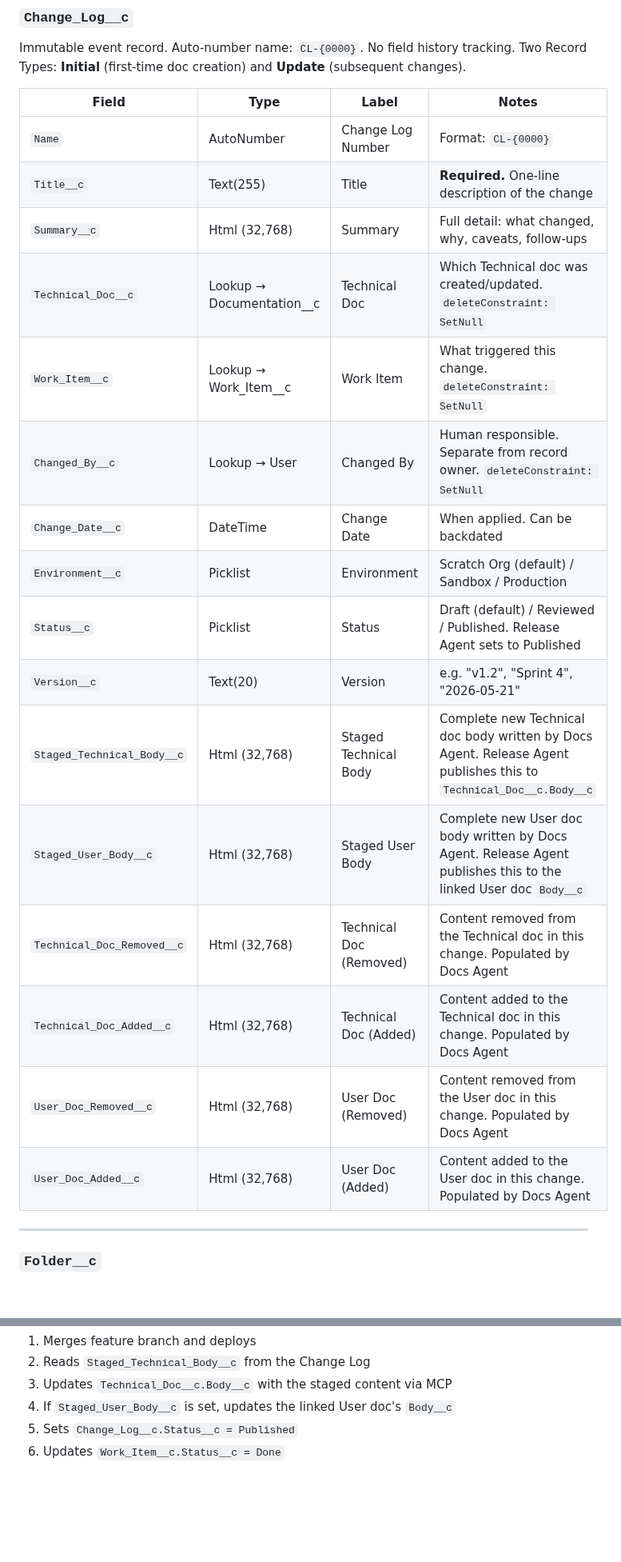
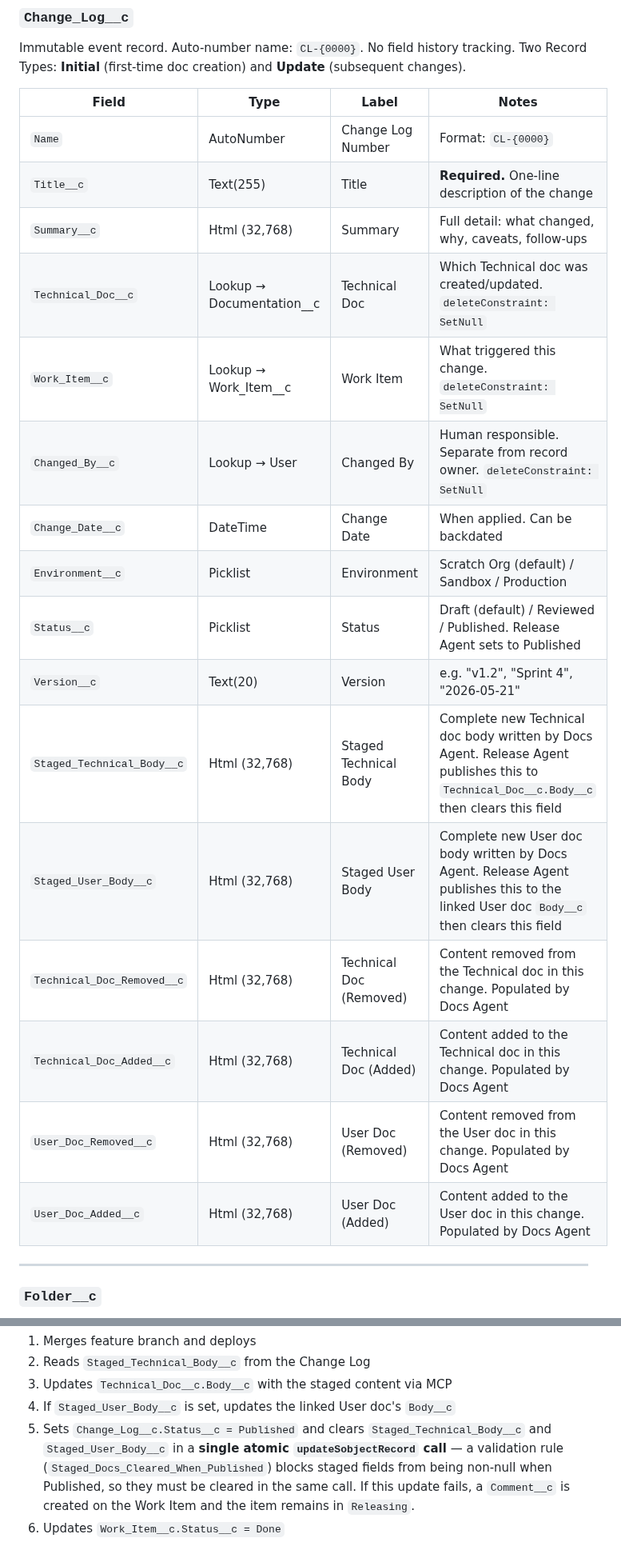
Before and after one commit to ramsayp/consultant_project, a Markdown page: docs/technical/documentation-guide.md, 2 parts joined by grey strips. Shown at 80% size. GitHub-like rendering; blank space fills up the shorter version.

```diff
--- a/docs/technical/documentation-guide.md
+++ b/docs/technical/documentation-guide.md
@@ -30,24 +30,24 @@ Tracked fields (field history): Folder, Body, Title (Name), Owner.
 Immutable event record. Auto-number name: `CL-{0000}`. No field history tracking.
 Two Record Types: **Initial** (first-time doc creation) and **Update** (subsequent changes).
 
-| Field                      | Type                        | Label                   | Notes                                                                                                             |
-| -------------------------- | --------------------------- | ----------------------- | ----------------------------------------------------------------------------------------------------------------- |
-| `Name`                     | AutoNumber                  | Change Log Number       | Format: `CL-{0000}`                                                                                               |
-| `Title__c`                 | Text(255)                   | Title                   | **Required.** One-line description of the change                                                                  |
-| `Summary__c`               | Html (32,768)               | Summary                 | Full detail: what changed, why, caveats, follow-ups                                                               |
-| `Technical_Doc__c`         | Lookup → Documentation\_\_c | Technical Doc           | Which Technical doc was created/updated. `deleteConstraint: SetNull`                                              |
-| `Work_Item__c`             | Lookup → Work_Item\_\_c     | Work Item               | What triggered this change. `deleteConstraint: SetNull`                                                           |
-| `Changed_By__c`            | Lookup → User               | Changed By              | Human responsible. Separate from record owner. `deleteConstraint: SetNull`                                        |
-| `Change_Date__c`           | DateTime                    | Change Date             | When applied. Can be backdated                                                                                    |
-| `Environment__c`           | Picklist                    | Environment             | Scratch Org (default) / Sandbox / Production                                                                      |
-| `Status__c`                | Picklist                    | Status                  | Draft (default) / Reviewed / Published. Release Agent sets to Published                                           |
-| `Version__c`               | Text(20)                    | Version                 | e.g. "v1.2", "Sprint 4", "2026-05-21"                                                                             |
-| `Staged_Technical_Body__c` | Html (32,768)               | Staged Technical Body   | Complete new Technical doc body written by Docs Agent. Release Agent publishes this to `Technical_Doc__c.Body__c` |
-| `Staged_User_Body__c`      | Html (32,768)               | Staged User Body        | Complete new User doc body written by Docs Agent. Release Agent publishes this to the linked User doc `Body__c`   |
-| `Technical_Doc_Removed__c` | Html (32,768)               | Technical Doc (Removed) | Content removed from the Technical doc in this change. Populated by Docs Agent                                    |
-| `Technical_Doc_Added__c`   | Html (32,768)               | Technical Doc (Added)   | Content added to the Technical doc in this change. Populated by Docs Agent                                        |
-| `User_Doc_Removed__c`      | Html (32,768)               | User Doc (Removed)      | Content removed from the User doc in this change. Populated by Docs Agent                                         |
-| `User_Doc_Added__c`        | Html (32,768)               | User Doc (Added)        | Content added to the User doc in this change. Populated by Docs Agent                                             |
+| Field                      | Type                        | Label                   | Notes                                                                                                                                    |
+| -------------------------- | --------------------------- | ----------------------- | ---------------------------------------------------------------------------------------------------------------------------------------- |
+| `Name`                     | AutoNumber                  | Change Log Number       | Format: `CL-{0000}`                                                                                                                      |
+| `Title__c`                 | Text(255)                   | Title                   | **Required.** One-line description of the change                                                                                         |
+| `Summary__c`               | Html (32,768)               | Summary                 | Full detail: what changed, why, caveats, follow-ups                                                                                      |
+| `Technical_Doc__c`         | Lookup → Documentation\_\_c | Technical Doc           | Which Technical doc was created/updated. `deleteConstraint: SetNull`                                                                     |
+| `Work_Item__c`             | Lookup → Work_Item\_\_c     | Work Item               | What triggered this change. `deleteConstraint: SetNull`                                                                                  |
+| `Changed_By__c`            | Lookup → User               | Changed By              | Human responsible. Separate from record owner. `deleteConstraint: SetNull`                                                               |
+| `Change_Date__c`           | DateTime                    | Change Date             | When applied. Can be backdated                                                                                                           |
+| `Environment__c`           | Picklist                    | Environment             | Scratch Org (default) / Sandbox / Production                                                                                             |
+| `Status__c`                | Picklist                    | Status                  | Draft (default) / Reviewed / Published. Release Agent sets to Published                                                                  |
+| `Version__c`               | Text(20)                    | Version                 | e.g. "v1.2", "Sprint 4", "2026-05-21"                                                                                                    |
+| `Staged_Technical_Body__c` | Html (32,768)               | Staged Technical Body   | Complete new Technical doc body written by Docs Agent. Release Agent publishes this to `Technical_Doc__c.Body__c` then clears this field |
+| `Staged_User_Body__c`      | Html (32,768)               | Staged User Body        | Complete new User doc body written by Docs Agent. Release Agent publishes this to the linked User doc `Body__c` then clears this field   |
+| `Technical_Doc_Removed__c` | Html (32,768)               | Technical Doc (Removed) | Content removed from the Technical doc in this change. Populated by Docs Agent                                                           |
+| `Technical_Doc_Added__c`   | Html (32,768)               | Technical Doc (Added)   | Content added to the Technical doc in this change. Populated by Docs Agent                                                               |
+| `User_Doc_Removed__c`      | Html (32,768)               | User Doc (Removed)      | Content removed from the User doc in this change. Populated by Docs Agent                                                                |
+| `User_Doc_Added__c`        | Html (32,768)               | User Doc (Added)        | Content added to the User doc in this change. Populated by Docs Agent                                                                    |
 
 ---
 
@@ -194,5 +208,5 @@ Two-phase agentic workflow:
 2. Reads `Staged_Technical_Body__c` from the Change Log
 3. Updates `Technical_Doc__c.Body__c` with the staged content via MCP
 4. If `Staged_User_Body__c` is set, updates the linked User doc's `Body__c`
-5. Sets `Change_Log__c.Status__c = Published`
+5. Sets `Change_Log__c.Status__c = Published` and clears `Staged_Technical_Body__c` and `Staged_User_Body__c` in a **single atomic `updateSobjectRecord` call** — a validation rule (`Staged_Docs_Cleared_When_Published`) blocks staged fields from being non-null when Published, so they must be cleared in the same call. If this update fails, a `Comment__c` is created on the Work Item and the item remains in `Releasing`.
 6. Updates `Work_Item__c.Status__c = Done`
```
Also changed, not shown: other parts of docs/technical/documentation-guide.md (+19 -5 lines), docs/user/documentation-guide.md (+11 -6 lines).
